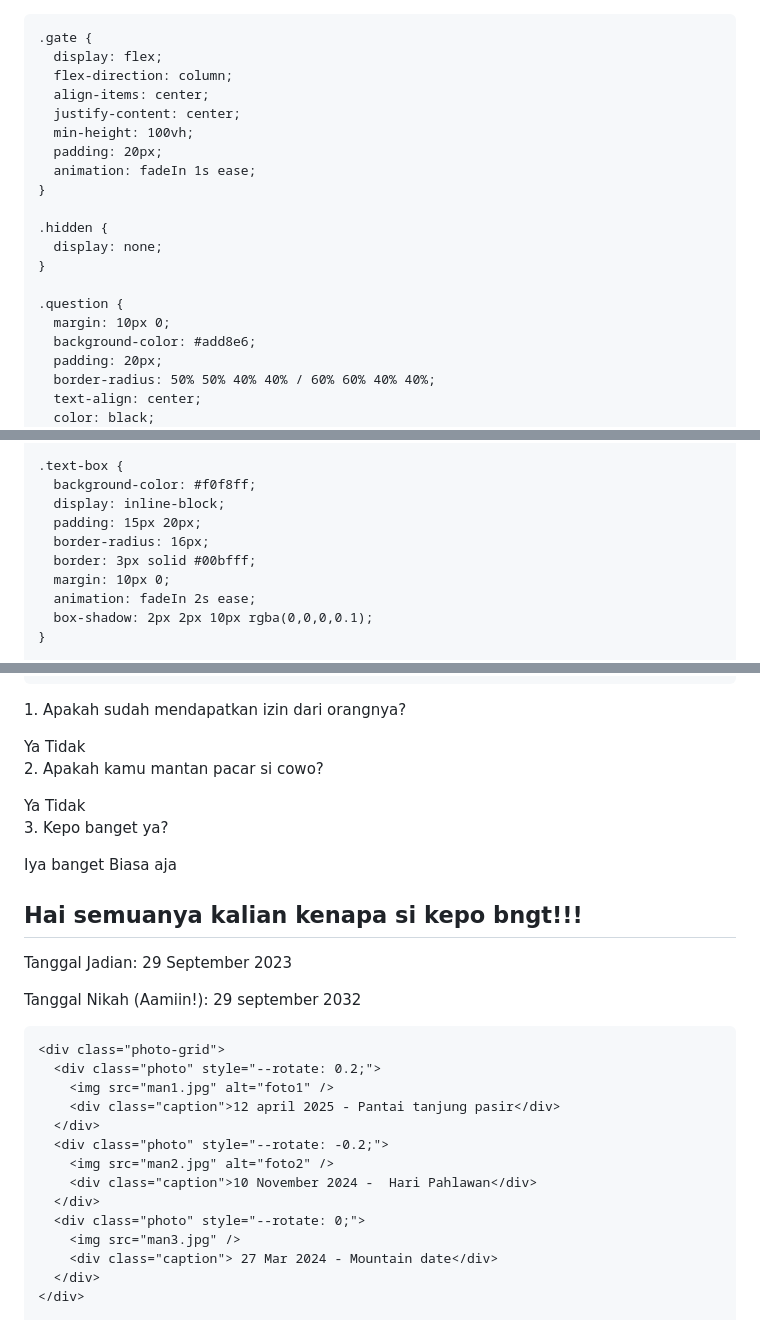
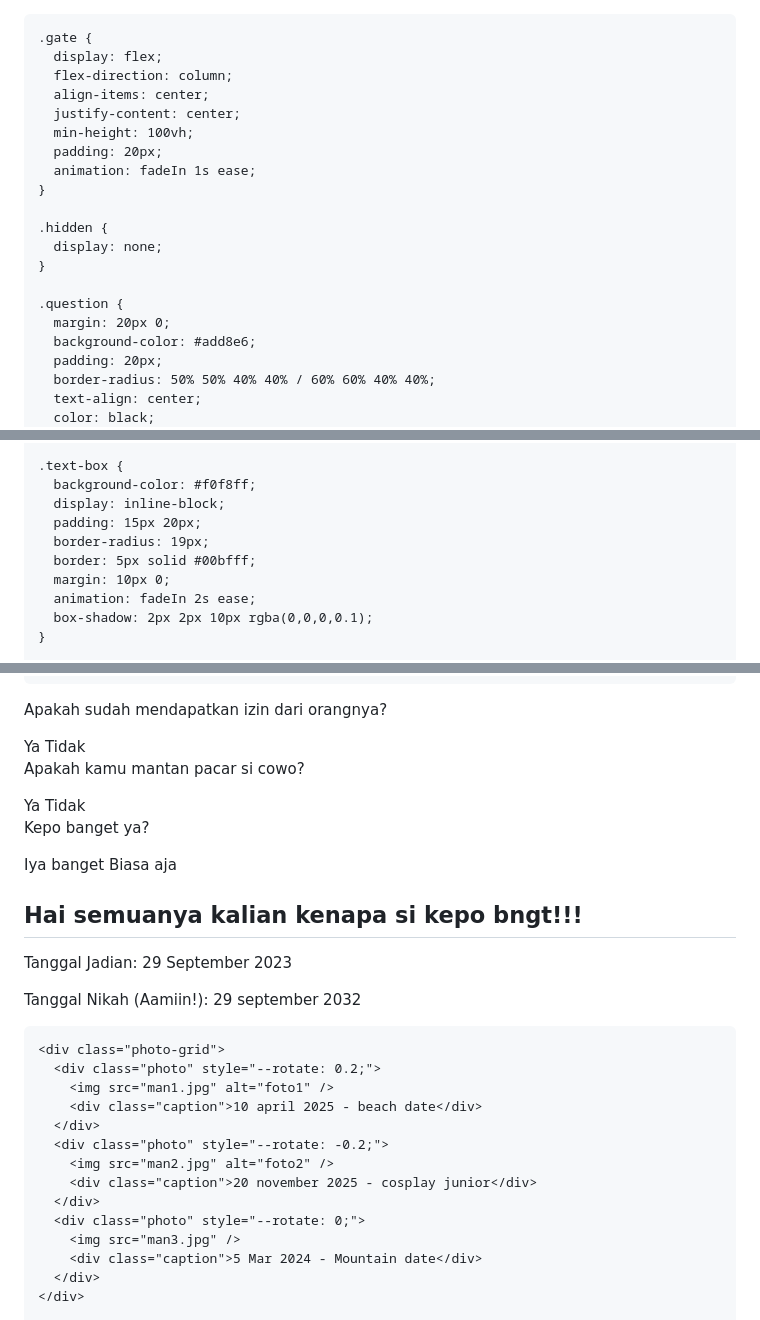
Before and after one commit to Kimong12/Hans_.py, a Markdown page: README.md, 3 parts joined by grey strips. Rendered like a GitHub page.

Commit message:
Update README.mdi
Tapa ini trakir aku cape

```diff
--- a/README.md
+++ b/README.md
@@ -1,4 +1,3 @@
-
 <html lang="id">
 <head>
   <meta charset="UTF-8" />
@@ -30,7 +29,7 @@
     }
 
     .question {
-      margin: 10px 0;
+      margin: 20px 0;
       background-color: #add8e6;
       padding: 20px;
       border-radius: 50% 50% 40% 40% / 60% 60% 40% 40%;
@@ -97,8 +96,8 @@
       background-color: #f0f8ff;
       display: inline-block;
       padding: 15px 20px;
-      border-radius: 16px;
-      border: 3px solid #00bfff;
+      border-radius: 19px;
+      border: 5px solid #00bfff;
       margin: 10px 0;
       animation: fadeIn 2s ease;
       box-shadow: 2px 2px 10px rgba(0,0,0,0.1);
@@ -158,17 +157,17 @@
 <body>
   <div class="gate" id="gate">
     <div class="question">
-      <p>1. Apakah sudah mendapatkan izin dari orangnya?</p>
+      <p>  Apakah sudah mendapatkan izin dari orangnya?</p>
       <button class="button" onclick="checkGate(1, true)">Ya</button>
       <button class="button" onclick="checkGate(1, false)">Tidak</button>
     </div>
     <div class="question hidden">
-      <p>2. Apakah kamu mantan pacar si cowo?</p>
+      <p>  Apakah kamu mantan pacar si cowo?</p>
       <button class="button" onclick="checkGate(2, true)">Ya</button>
       <button class="button" onclick="checkGate(2, false)">Tidak</button>
     </div>
     <div class="question hidden">
-      <p>3. Kepo banget ya?</p>
+      <p>  Kepo banget ya?</p>
       <button class="button" onclick="checkGate(3, true)">Iya banget</button>
       <button class="button" onclick="checkGate(3, false)">Biasa aja</button>
     </div>
@@ -184,15 +183,15 @@
     <div class="photo-grid">
       <div class="photo" style="--rotate: 0.2;">
         <img src="man1.jpg" alt="foto1" />
-        <div class="caption">12 april 2025 - Pantai tanjung pasir</div>
+        <div class="caption">10 april 2025 - beach date</div>
       </div>
       <div class="photo" style="--rotate: -0.2;">
         <img src="man2.jpg" alt="foto2" />
-        <div class="caption">10 November 2024 -  Hari Pahlawan</div>
+        <div class="caption">20 november 2025 - cosplay junior</div>
       </div>
       <div class="photo" style="--rotate: 0;">
         <img src="man3.jpg" />
-        <div class="caption"> 27 Mar 2024 - Mountain date</div>
+        <div class="caption">5 Mar 2024 - Mountain date</div>
       </div>
     </div>
 
```
